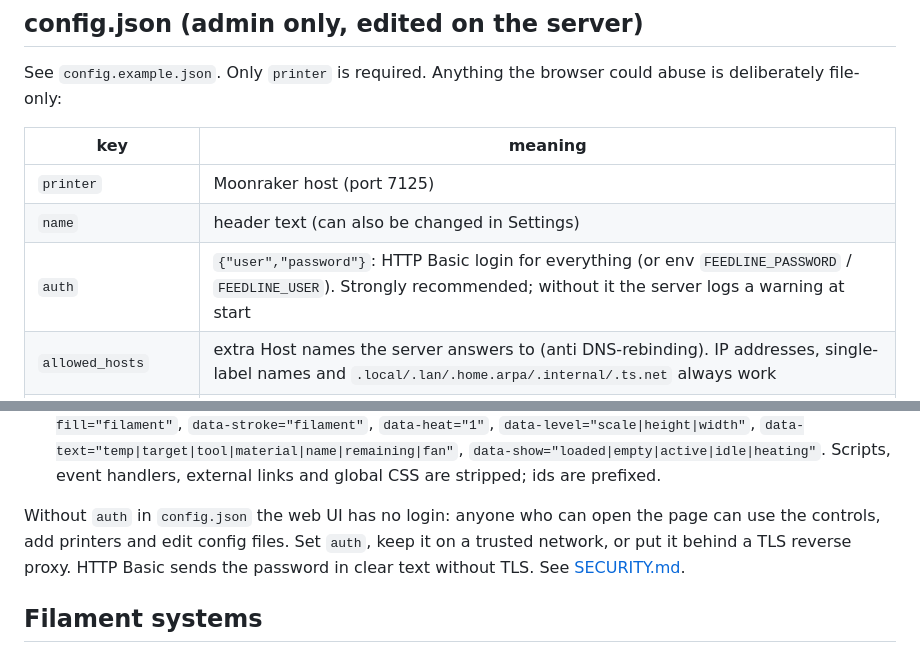
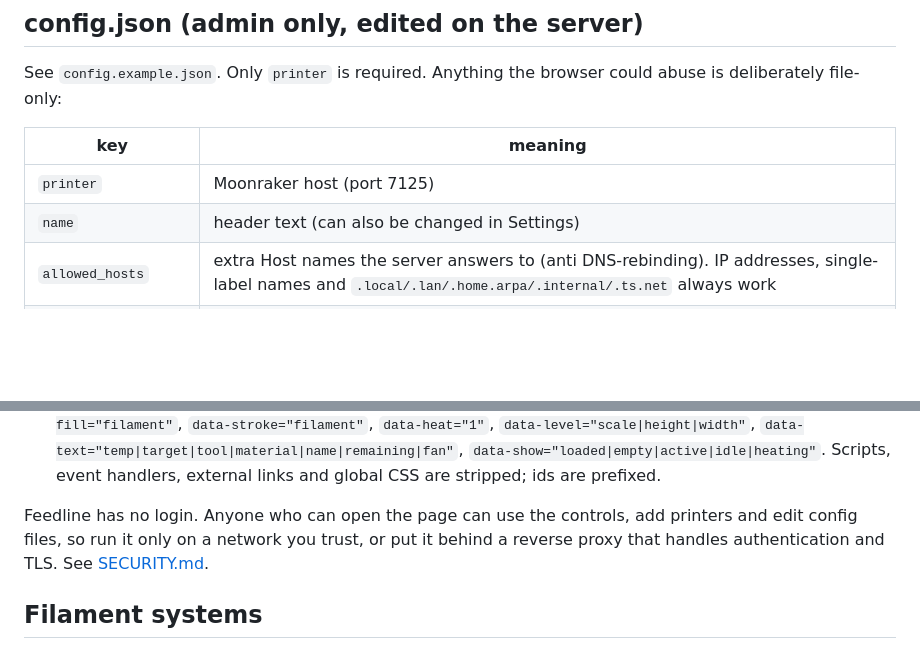
Before and after one commit to Squallzz/feedline, a Markdown page: README.md, 2 parts joined by grey strips. Rendered like a GitHub page; blank space fills up the shorter version.

```diff
--- a/README.md
+++ b/README.md
@@ -53,7 +53,6 @@ See `config.example.json`. Only `printer` is required. Anything the browser coul
 | --- | --- |
 | `printer` | Moonraker host (port 7125) |
 | `name` | header text (can also be changed in Settings) |
-| `auth` | `{"user","password"}`: HTTP Basic login for everything (or env `FEEDLINE_PASSWORD` / `FEEDLINE_USER`). Strongly recommended; without it the server logs a warning at start |
 | `allowed_hosts` | extra Host names the server answers to (anti DNS-rebinding). IP addresses, single-label names and `.local/.lan/.home.arpa/.internal/.ts.net` always work |
 | `allow_embed` | `true` lets another site show the page in a frame (e.g. a Home Assistant card); default refuses framing |
 | `allow_config_edit` | `false` makes the Files tab read-only |
@@ -81,9 +80,7 @@ See `config.example.json`. Only `printer` is required. Anything the browser coul
   `data-text="temp|target|tool|material|name|remaining|fan"`, `data-show="loaded|empty|active|idle|heating"`.
   Scripts, event handlers, external links and global CSS are stripped; ids are prefixed.
 
-Without `auth` in `config.json` the web UI has no login: anyone who can open the page can use the controls, add printers and edit
-config files. Set `auth`, keep it on a trusted network, or put it behind a TLS reverse proxy. HTTP Basic sends the password in clear
-text without TLS. See [SECURITY.md](SECURITY.md).
+Feedline has no login. Anyone who can open the page can use the controls, add printers and edit config files, so run it only on a network you trust, or put it behind a reverse proxy that handles authentication and TLS. See [SECURITY.md](SECURITY.md).
 
 ## Filament systems
 
```
Also changed, not shown: other parts of README.md (+5 -5 lines), SECURITY.md (+4 -6 lines), docs/afc.png, docs/dashboard.png, 3 other files.
